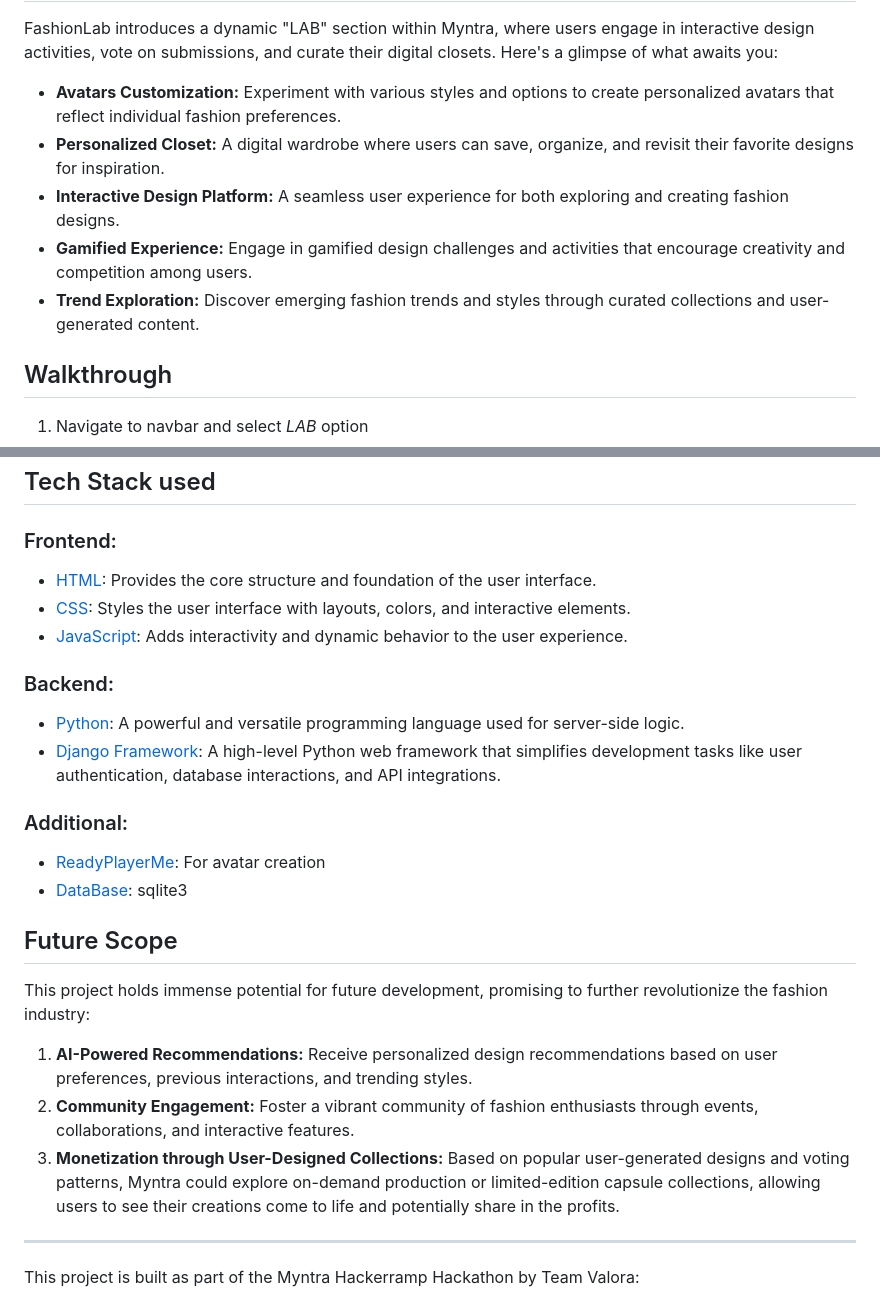
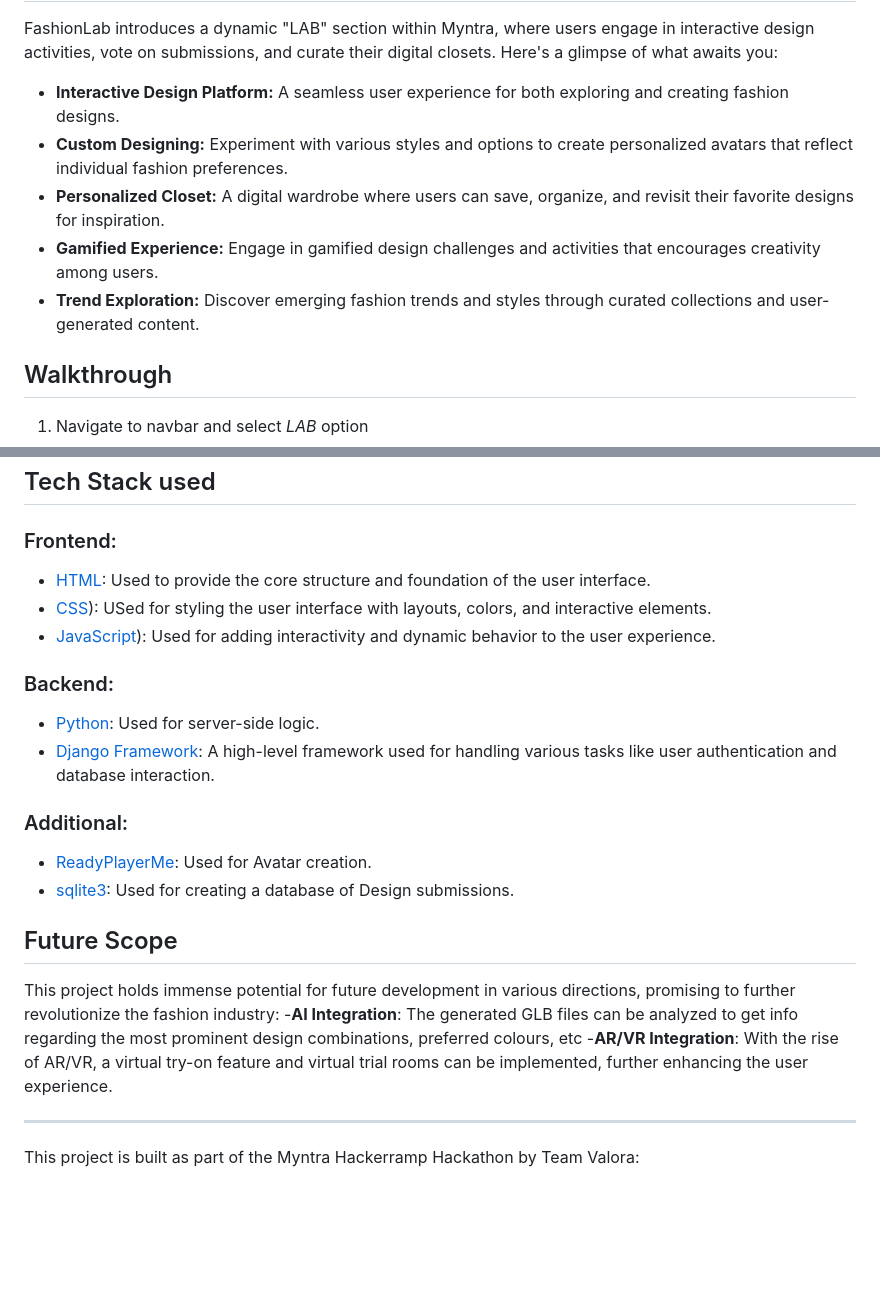
Before and after one commit to vansheeekaaa/FashionLab, a Markdown page: README.md, 2 parts joined by grey strips. Drawn GitHub-style; blank space fills up the shorter version.

Commit message:
Made a few changes in README.md

```diff
--- a/README.md
+++ b/README.md
@@ -31,11 +31,12 @@ Your voice matters! With the focus on co-creation our Fashion Lab allows users t
 
 ## Key Features
 FashionLab introduces a dynamic "LAB" section within Myntra, where users engage in interactive design activities, vote on submissions, and curate their digital closets. Here's a glimpse of what awaits you:
-- **Avatars Customization:** Experiment with various styles and options to create personalized avatars that reflect individual fashion preferences.
+- **Interactive Design Platform:** A seamless user experience for both exploring and creating fashion designs.
+- **Custom Designing:** Experiment with various styles and options to create personalized avatars that reflect individual fashion preferences.
 - **Personalized Closet:** A digital wardrobe where users can save, organize, and revisit their favorite designs for inspiration.
-- **Interactive Design Platform:** A seamless user experience for both exploring and creating fashion designs.
-- **Gamified Experience:** Engage in gamified design challenges and activities that encourage creativity and competition among users.
+- **Gamified Experience:** Engage in gamified design challenges and activities that encourages creativity among users.
 - **Trend Exploration:** Discover emerging fashion trends and styles through curated collections and user-generated content.
+
 ## Walkthrough
 1. Navigate to navbar and select _LAB_ option
 
@@ -68,24 +69,21 @@ FashionLab introduces a dynamic "LAB" section within Myntra, where users engage
 
 ## Tech Stack used
 ### Frontend:
-- [HTML](https://fontawesome.com/icons/html5?f=brands&s=solid):  Provides the core structure and foundation of the user interface.
-- [CSS](https://fontawesome.com/icons/css3-alt?f=brands&s=solid):  Styles the user interface with layouts, colors, and interactive elements.
-- [JavaScript](https://fontawesome.com/icons/js?f=brands&s=solid): Adds interactivity and dynamic behavior to the user experience.
+- [HTML](https://developer.mozilla.org/en-US/docs/Web/HTML):  Used to provide the core structure and foundation of the user interface.
+- [CSS](https://developer.mozilla.org/en-US/docs/Web/CSS)):  USed for styling the user interface with layouts, colors, and interactive elements.
+- [JavaScript](https://devdocs.io/javascript/)): Used for adding interactivity and dynamic behavior to the user experience.
 ### Backend:
-- [Python](https://fontawesome.com/icons/python?f=brands&s=solid): A powerful and versatile programming language used for server-side logic.
-- [Django Framework](https://th.bing.com/th/id/OIP.veIGkUPdXJ2pYy0tMvZfvQHaDt?rs=1&pid=ImgDetMain): A high-level Python web framework that simplifies development tasks like user authentication, database interactions, and API integrations.
+- [Python](https://docs.python.org/3/): Used for server-side logic.
+- [Django Framework](https://docs.djangoproject.com/en/5.0/): A high-level framework used for handling various tasks like user authentication and database interaction.
 ### Additional:
-- [ReadyPlayerMe](https://readyplayer.me/):  For avatar creation
-- [DataBase](https://cloud.netlifyusercontent.com/assets/344dbf88-fdf9-42bb-adb4-46f01eedd629/4bea1cb8-894b-4125-8cd3-d0f7a8c28b16/sqlite-logo-preview-opt.png): sqlite3
+- [ReadyPlayerMe](https://readyplayer.me/):  Used for Avatar creation.
+- [sqlite3](https://www.sqlite.org/docs.html): Used for creating a database of Design submissions.
 
 ## Future Scope
-This project holds immense potential for future development, promising to further revolutionize the fashion industry:
-1. **AI-Powered Recommendations:**
-Receive personalized design recommendations based on user preferences, previous interactions, and trending styles.
-2. **Community Engagement:**
-Foster a vibrant community of fashion enthusiasts through events, collaborations, and interactive features.
-3. **Monetization through User-Designed Collections:**
-Based on popular user-generated designs and voting patterns, Myntra could explore on-demand production or limited-edition capsule collections, allowing users to see their creations come to life and potentially share in the profits.
+This project holds immense potential for future development in various directions, promising to further revolutionize the fashion industry:
+-**AI Integration**: The generated GLB files can be analyzed to get info regarding the most prominent design combinations, preferred colours, etc
+-**AR/VR Integration**: With the rise of AR/VR, a virtual try-on feature and virtual trial rooms can be implemented, further enhancing the user experience.
+
 ---
 This project is built as part of the Myntra Hackerramp Hackathon by Team Valora:
 - Vanshika
```
